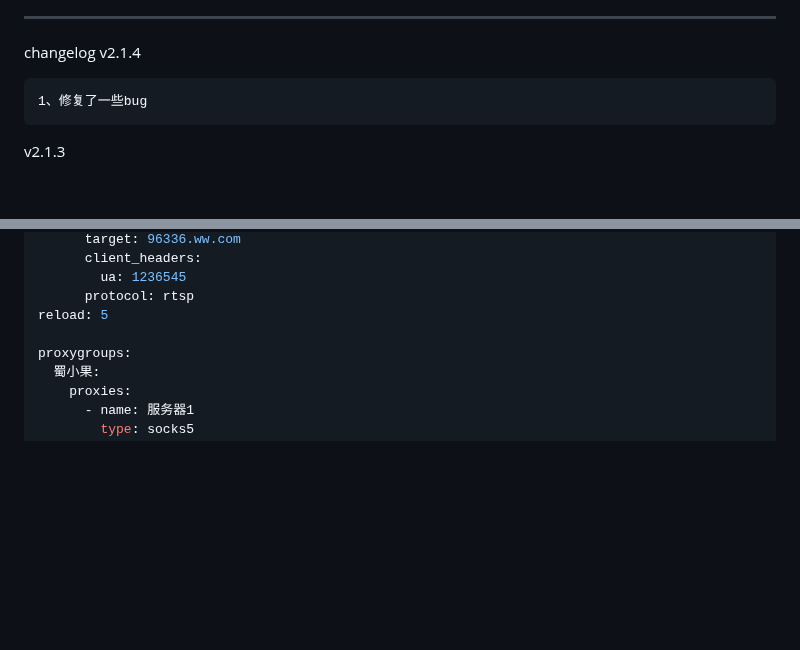
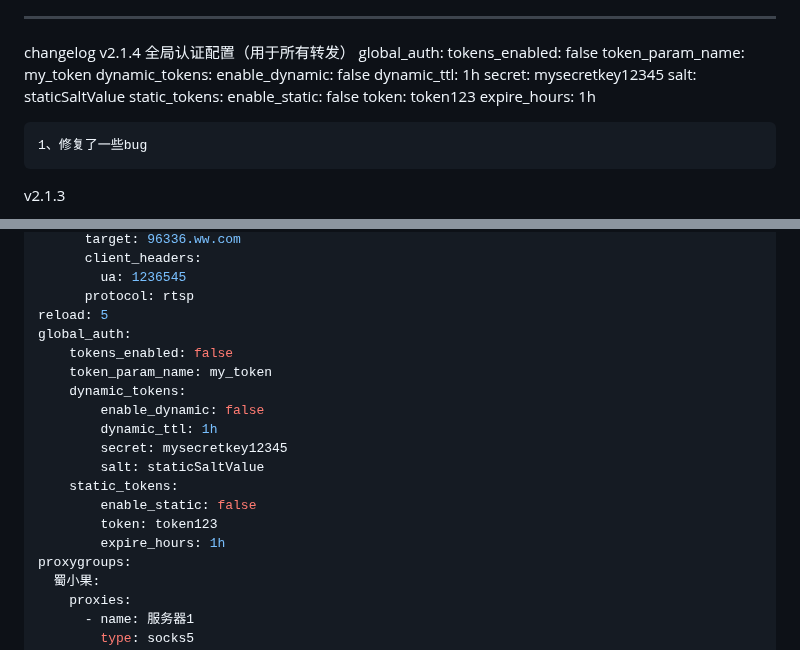
Before and after one commit to qist/tvgate, a Markdown page: README.md, 2 parts joined by grey strips. Rendered like a GitHub page; blank space fills up the shorter version.

````diff
--- a/README.md
+++ b/README.md
@@ -32,6 +32,19 @@
 ---
 changelog
 v2.1.4
+全局认证配置（用于所有转发）
+global_auth:
+    tokens_enabled: false
+    token_param_name: my_token
+    dynamic_tokens:
+        enable_dynamic: false
+        dynamic_ttl: 1h
+        secret: mysecretkey12345
+        salt: staticSaltValue
+    static_tokens:
+        enable_static: false
+        token: token123
+        expire_hours: 1h
 ```
 1、修复了一些bug
 ```
@@ -411,7 +424,18 @@ domainmap:
         ua: 1236545
       protocol: rtsp
 reload: 5
-
+global_auth:
+    tokens_enabled: false
+    token_param_name: my_token
+    dynamic_tokens:
+        enable_dynamic: false
+        dynamic_ttl: 1h
+        secret: mysecretkey12345
+        salt: staticSaltValue
+    static_tokens:
+        enable_static: false
+        token: token123
+        expire_hours: 1h
 proxygroups:
   蜀小果:
     proxies:
````
